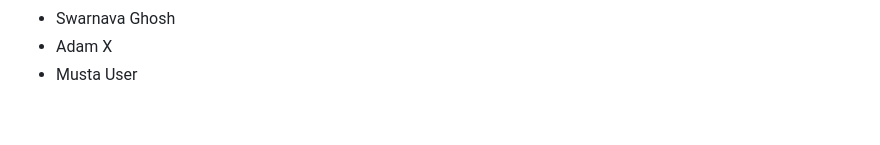
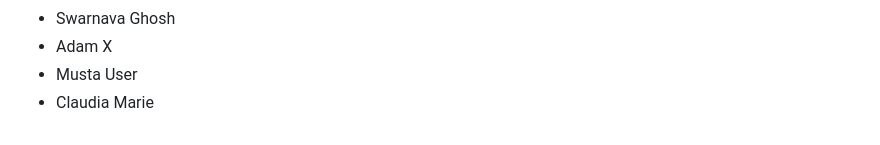
Before and after one commit to seankross/the-unix-workbench, a Markdown page: guestbook.md, the part around the change. Rendered like a GitHub page.

Commit message:
added my name to guestbook.md

```diff
--- a/guestbook.md
+++ b/guestbook.md
@@ -874,3 +874,4 @@
 - Swarnava Ghosh
 - Adam X
 - Musta User
+- Claudia Marie
```
